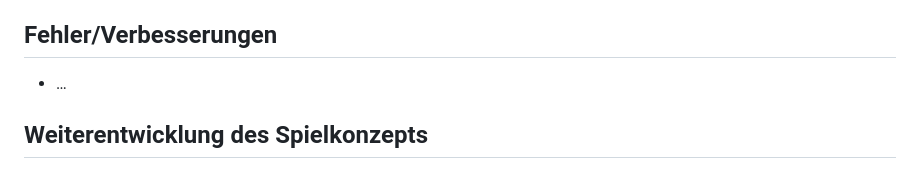
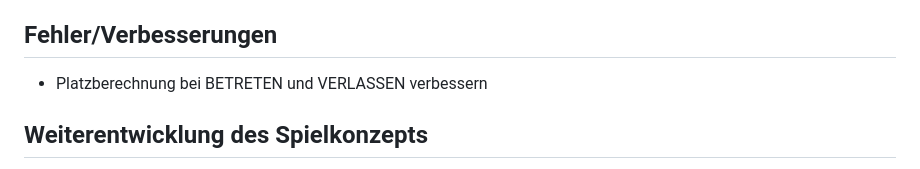
Before and after one commit to lemuria-pbem/game-fantasya, a Markdown page: TODO.md, the part around the change. Rendered like a GitHub page.

Commit message:
[DOC] Add BETRETEN/VERLASSEN improvement idea.

```diff
--- a/TODO.md
+++ b/TODO.md
@@ -4,7 +4,7 @@ Lemuria 1.4 wurde am 28. Juli 2023 veröffentlicht.
 
 ## Fehler/Verbesserungen
 
-- …
+- Platzberechnung bei BETRETEN und VERLASSEN verbessern
 
 ## Weiterentwicklung des Spielkonzepts
 
```
